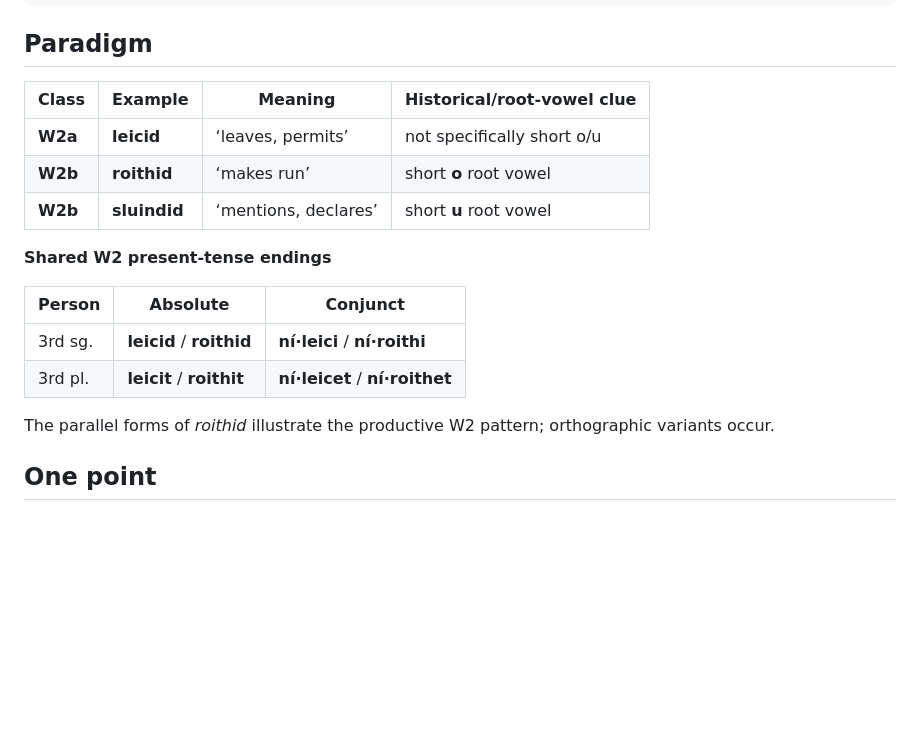
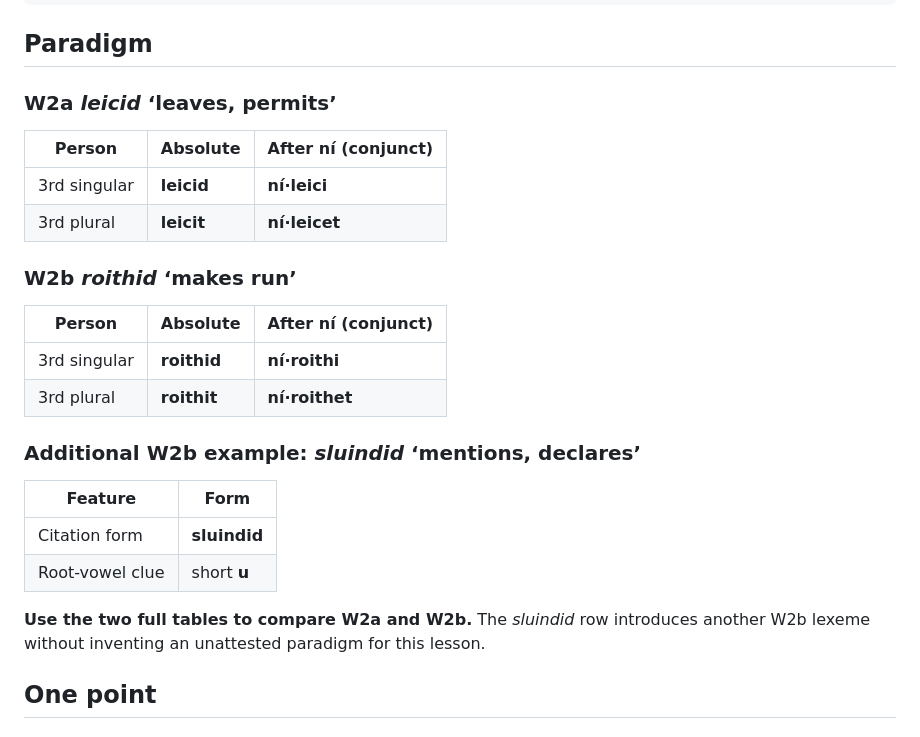
Before and after one commit to stflicker/old_irish_minicourse, a Markdown page: lessons/OI-D023.md, the part around the change. Rendered like a GitHub page; blank space fills up the shorter version.

Commit message:
Separate each verb paradigm in Day 23

```diff
--- a/lessons/OI-D023.md
+++ b/lessons/OI-D023.md
@@ -27,20 +27,25 @@ questions:
     hint: "Look again at the paradigm and the case labels."
 ---
 ## Paradigm
-| Class | Example | Meaning | Historical/root-vowel clue |
-|---|---|---|---|
-| **W2a** | **leicid** | ‘leaves, permits’ | not specifically short o/u |
-| **W2b** | **roithid** | ‘makes run’ | short **o** root vowel |
-| **W2b** | **sluindid** | ‘mentions, declares’ | short **u** root vowel |
+### W2a *leicid* ‘leaves, permits’
+| Person | Absolute | After **ní** (conjunct) |
+|---|---|---|
+| 3rd singular | **leicid** | **ní·leici** |
+| 3rd plural | **leicit** | **ní·leicet** |
 
-**Shared W2 present-tense endings**
+### W2b *roithid* ‘makes run’
+| Person | Absolute | After **ní** (conjunct) |
+|---|---|---|
+| 3rd singular | **roithid** | **ní·roithi** |
+| 3rd plural | **roithit** | **ní·roithet** |
 
-| Person | Absolute | Conjunct |
-|---|---|---|
-| 3rd sg. | **leicid** / **roithid** | **ní·leici** / **ní·roithi** |
-| 3rd pl. | **leicit** / **roithit** | **ní·leicet** / **ní·roithet** |
+### Additional W2b example: *sluindid* ‘mentions, declares’
+| Feature | Form |
+|---|---|
+| Citation form | **sluindid** |
+| Root-vowel clue | short **u** |
 
-The parallel forms of *roithid* illustrate the productive W2 pattern; orthographic variants occur.
+**Use the two full tables to compare W2a and W2b.** The *sluindid* row introduces another W2b lexeme without inventing an unattested paradigm for this lesson.
 ## One point
 
 ### Read the forms: function → change
```
